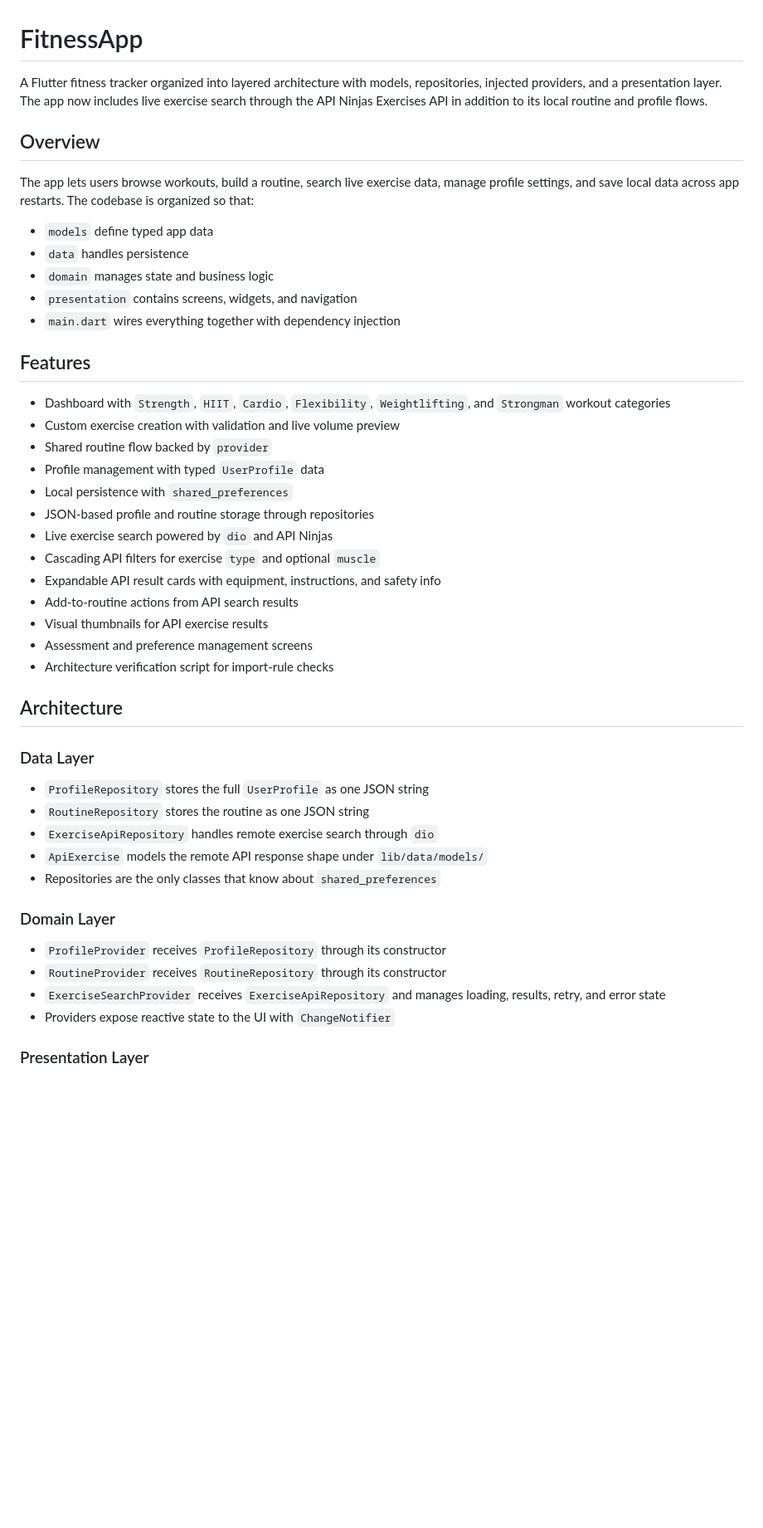
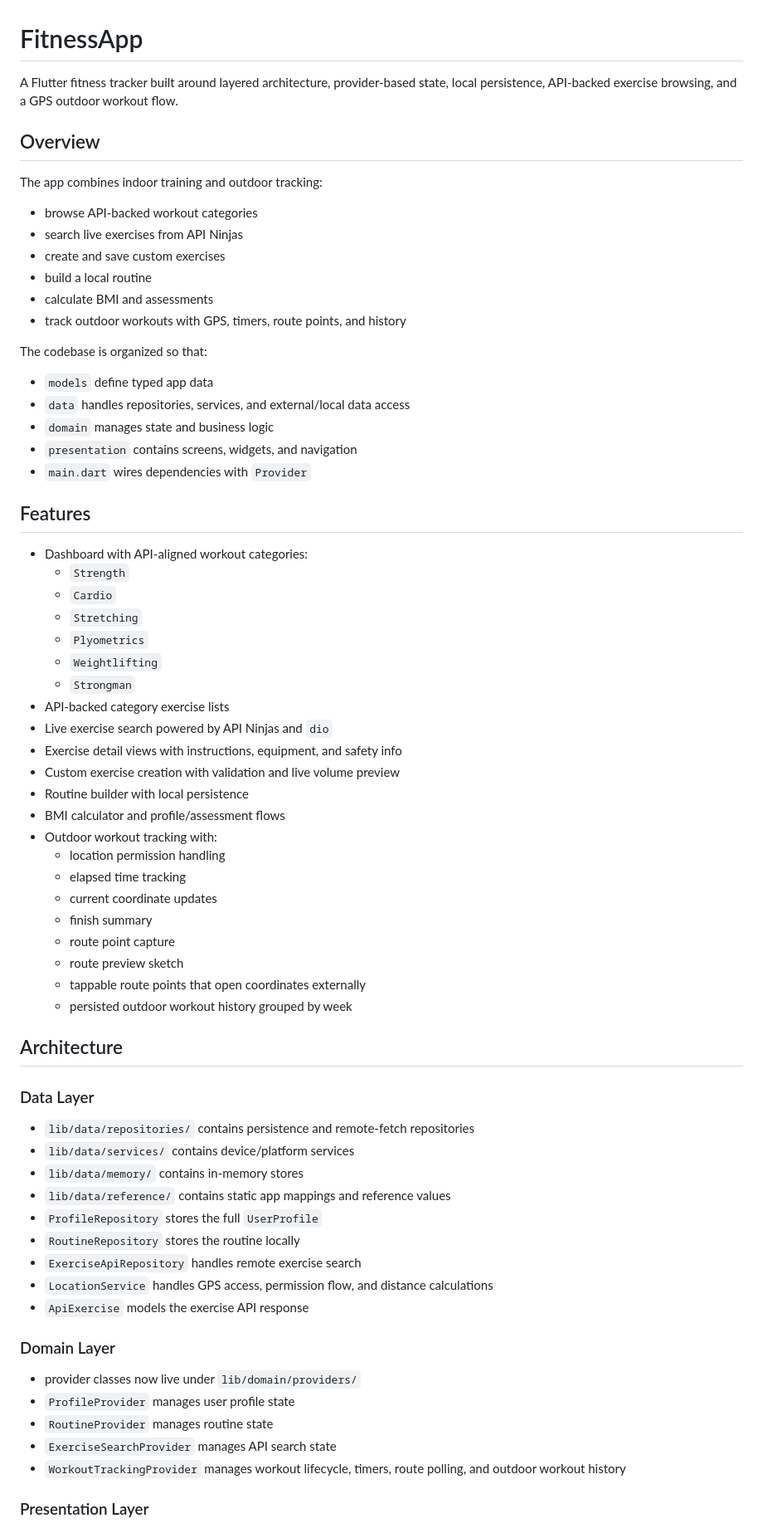
Before and after one commit to tjgaba/fitnessapp, a Markdown page: README.md, the part around one of its changes. Shown at 83% size. Rendered like a GitHub page; blank space fills up the shorter version.

```diff
--- a/README.md
+++ b/README.md
@@ -1,49 +1,72 @@
 # FitnessApp
 
-A Flutter fitness tracker organized into layered architecture with models, repositories, injected providers, and a presentation layer. The app now includes live exercise search through the API Ninjas Exercises API in addition to its local routine and profile flows.
+A Flutter fitness tracker built around layered architecture, provider-based state, local persistence, API-backed exercise browsing, and a GPS outdoor workout flow.
 
 ## Overview
 
-The app lets users browse workouts, build a routine, search live exercise data, manage profile settings, and save local data across app restarts. The codebase is organized so that:
+The app combines indoor training and outdoor tracking:
+
+- browse API-backed workout categories
+- search live exercises from API Ninjas
+- create and save custom exercises
+- build a local routine
+- calculate BMI and assessments
+- track outdoor workouts with GPS, timers, route points, and history
+
+The codebase is organized so that:
 
 - `models` define typed app data
-- `data` handles persistence
+- `data` handles repositories, services, and external/local data access
 - `domain` manages state and business logic
 - `presentation` contains screens, widgets, and navigation
-- `main.dart` wires everything together with dependency injection
+- `main.dart` wires dependencies with `Provider`
 
 ## Features
 
-- Dashboard with `Strength`, `HIIT`, `Cardio`, `Flexibility`, `Weightlifting`, and `Strongman` workout categories
+- Dashboard with API-aligned workout categories:
+  - `Strength`
+  - `Cardio`
+  - `Stretching`
+  - `Plyometrics`
+  - `Weightlifting`
+  - `Strongman`
+- API-backed category exercise lists
+- Live exercise search powered by API Ninjas and `dio`
+- Exercise detail views with instructions, equipment, and safety info
 - Custom exercise creation with validation and live volume preview
-- Shared routine flow backed by `provider`
-- Profile management with typed `UserProfile` data
-- Local persistence with `shared_preferences`
-- JSON-based profile and routine storage through repositories
-- Live exercise search powered by `dio` and API Ninjas
-- Cascading API filters for exercise `type` and optional `muscle`
-- Expandable API result cards with equipment, instructions, and safety info
-- Add-to-routine actions from API search results
-- Visual thumbnails for API exercise results
-- Assessment and preference management screens
-- Architecture verification script for import-rule checks
+- Routine builder with local persistence
+- BMI calculator and profile/assessment flows
+- Outdoor workout tracking with:
+  - location permission handling
+  - elapsed time tracking
+  - current coordinate updates
+  - finish summary
+  - route point capture
+  - route preview sketch
+  - tappable route points that open coordinates externally
+  - persisted outdoor workout history grouped by week
 
 ## Architecture
 
 ### Data Layer
 
-- `ProfileRepository` stores the full `UserProfile` as one JSON string
-- `RoutineRepository` stores the routine as one JSON string
-- `ExerciseApiRepository` handles remote exercise search through `dio`
-- `ApiExercise` models the remote API response shape under `lib/data/models/`
-- Repositories are the only classes that know about `shared_preferences`
+- `lib/data/repositories/` contains persistence and remote-fetch repositories
+- `lib/data/services/` contains device/platform services
+- `lib/data/memory/` contains in-memory stores
+- `lib/data/reference/` contains static app mappings and reference values
+- `ProfileRepository` stores the full `UserProfile`
+- `RoutineRepository` stores the routine locally
+- `ExerciseApiRepository` handles remote exercise search
+- `LocationService` handles GPS access, permission flow, and distance calculations
+- `ApiExercise` models the exercise API response
 
 ### Domain Layer
 
-- `ProfileProvider` receives `ProfileRepository` through its constructor
-- `RoutineProvider` receives `RoutineRepository` through its constructor
-- `ExerciseSearchProvider` receives `ExerciseApiRepository` and manages loading, results, retry, and error state
-- Providers expose reactive state to the UI with `ChangeNotifier`
+- provider classes now live under `lib/domain/providers/`
+- `ProfileProvider` manages user profile state
+- `RoutineProvider` manages routine state
+- `ExerciseSearchProvider` manages API search state
+- `WorkoutTrackingProvider` manages workout lifecycle, timers, route polling, and outdoor workout history
 
 ### Presentation Layer
 
```
Also changed, not shown: other parts of README.md (+70 -63 lines).
